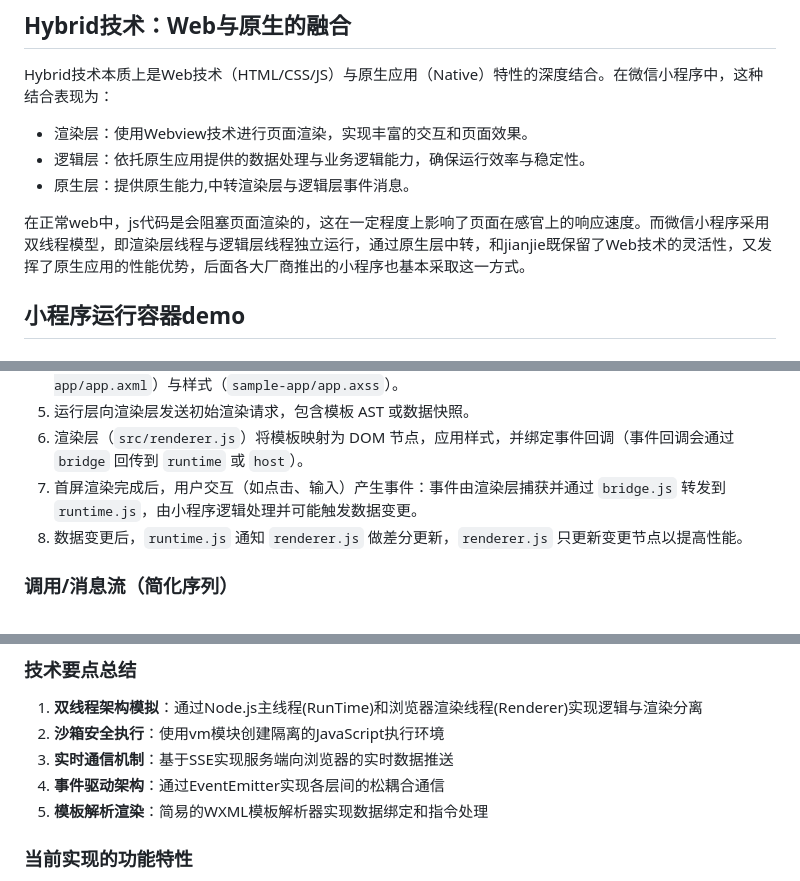
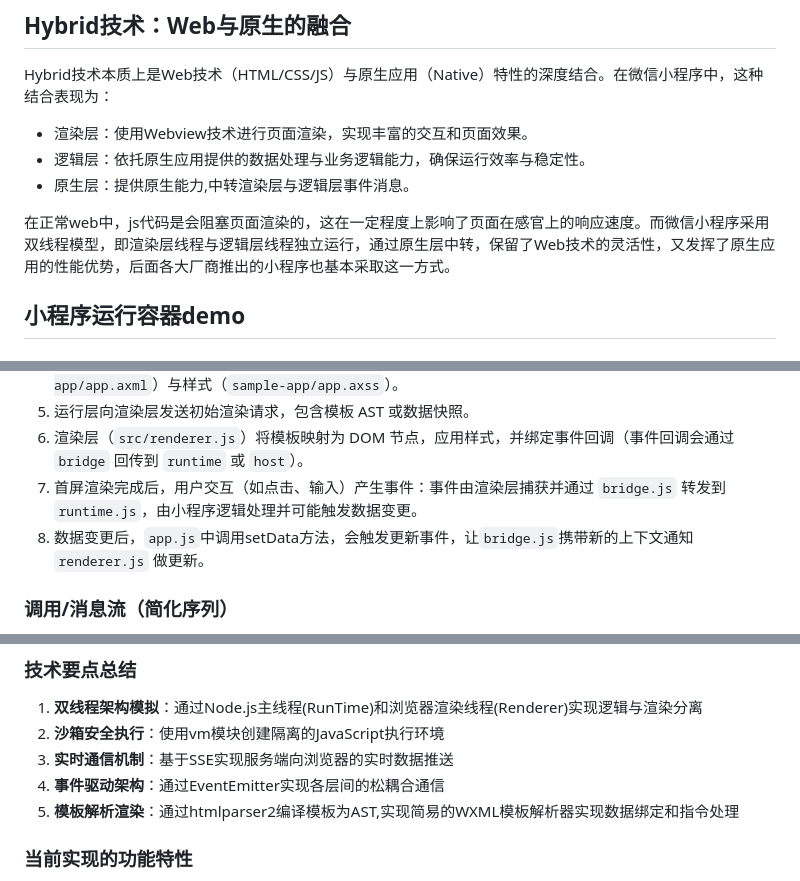
Before and after one commit to ksyyqqd/mini-learn, a Markdown page: 小程序原理探究-自制小程序运行容器demo.md, 3 parts joined by grey strips. Drawn GitHub-style.

Commit message:
doc: 更新文档

```diff
--- a/小程序原理探究-自制小程序运行容器demo.md
+++ b/小程序原理探究-自制小程序运行容器demo.md
@@ -8,7 +8,7 @@ Hybrid技术本质上是Web技术（HTML/CSS/JS）与原生应用（Native）特
 - 逻辑层：依托原生应用提供的数据处理与业务逻辑能力，确保运行效率与稳定性。
 - 原生层：提供原生能力,中转渲染层与逻辑层事件消息。
 
-在正常web中，js代码是会阻塞页面渲染的，这在一定程度上影响了页面在感官上的响应速度。而微信小程序采用双线程模型，即渲染层线程与逻辑层线程独立运行，通过原生层中转，和jianjie既保留了Web技术的灵活性，又发挥了原生应用的性能优势，后面各大厂商推出的小程序也基本采取这一方式。
+在正常web中，js代码是会阻塞页面渲染的，这在一定程度上影响了页面在感官上的响应速度。而微信小程序采用双线程模型，即渲染层线程与逻辑层线程独立运行，通过原生层中转，保留了Web技术的灵活性，又发挥了原生应用的性能优势，后面各大厂商推出的小程序也基本采取这一方式。
 
 ## 小程序运行容器demo
 
@@ -282,7 +282,7 @@ runderer.render(runtime.app.data);
 5. 运行层向渲染层发送初始渲染请求，包含模板 AST 或数据快照。
 6. 渲染层（`src/renderer.js`）将模板映射为 DOM 节点，应用样式，并绑定事件回调（事件回调会通过 `bridge` 回传到 `runtime` 或 `host`）。
 7. 首屏渲染完成后，用户交互（如点击、输入）产生事件：事件由渲染层捕获并通过 `bridge.js` 转发到 `runtime.js`，由小程序逻辑处理并可能触发数据变更。
-8. 数据变更后，`runtime.js` 通知 `renderer.js` 做差分更新，`renderer.js` 只更新变更节点以提高性能。
+8. 数据变更后，`app.js`中调用setData方法，会触发更新事件，让`bridge.js`携带新的上下文通知 `renderer.js` 做更新。
 
 ### 调用/消息流（简化序列）
 
@@ -321,7 +321,7 @@ sequenceDiagram
 2. **沙箱安全执行**：使用vm模块创建隔离的JavaScript执行环境
 3. **实时通信机制**：基于SSE实现服务端向浏览器的实时数据推送
 4. **事件驱动架构**：通过EventEmitter实现各层间的松耦合通信
-5. **模板解析渲染**：简易的WXML模板解析器实现数据绑定和指令处理
+5. **模板解析渲染**：通过htmlparser2编译模板为AST,实现简易的WXML模板解析器实现数据绑定和指令处理
 
 ### 当前实现的功能特性
 
```
